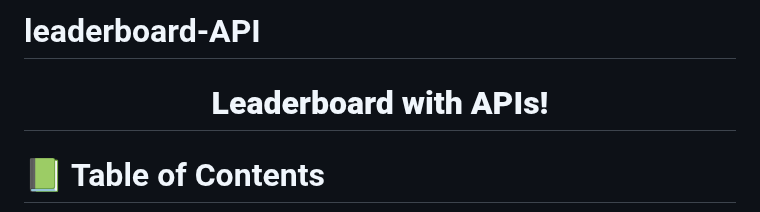
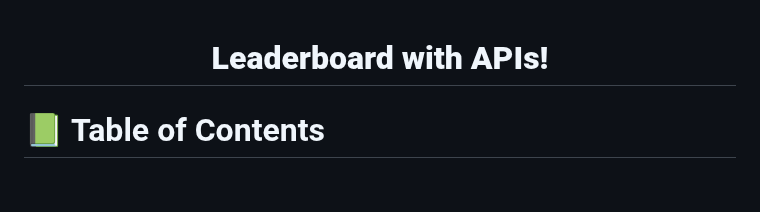
Before and after one commit to Arch-Noize/leaderboard-API, a Markdown page: README.md, the part around the change. GitHub-like rendering; blank space fills up the shorter version.

```diff
--- a/README.md
+++ b/README.md
@@ -1,5 +1,3 @@
-# leaderboard-API
-
 <a name="readme-top"></a>
 
 <div align="center">
```
